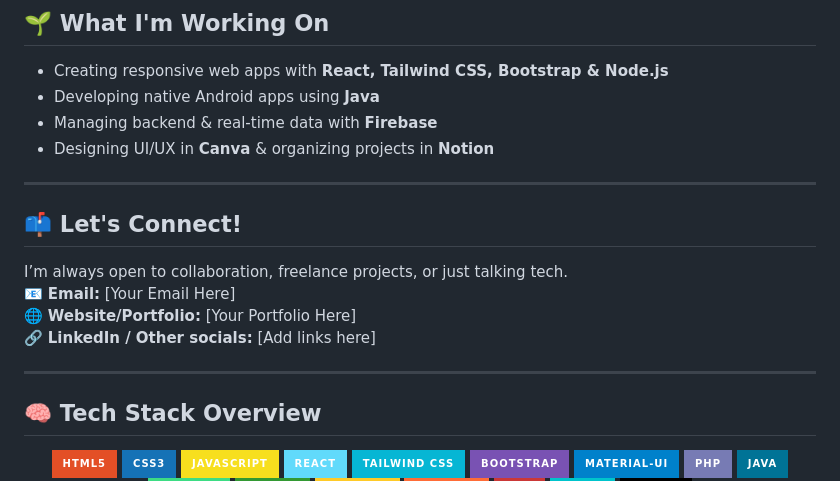
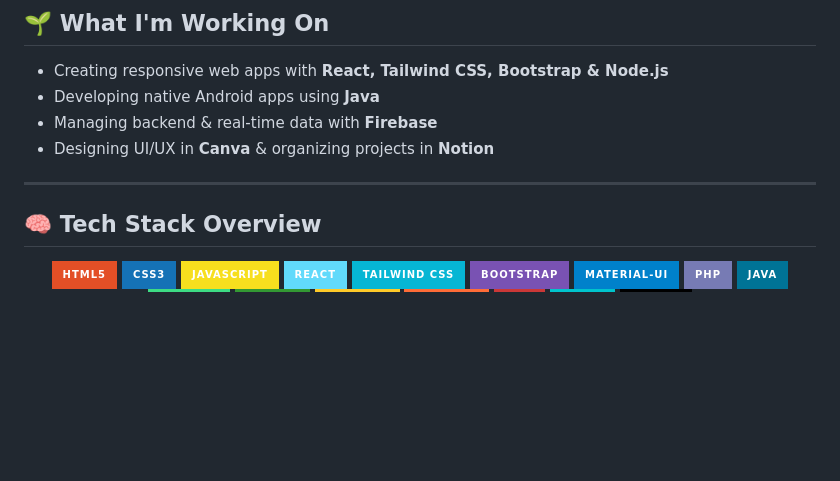
Before and after one commit to Codesloth15/Codesloth15, a Markdown page: README.md, the part around the change. GitHub-like rendering; badges without logos; blank space fills up the shorter version.

```diff
--- a/README.md
+++ b/README.md
@@ -40,14 +40,7 @@ Hi, I'm **Charlou T. Ybarley** — a passionate **Web and Mobile App Developer**
 
 ---
 
-## 📫 Let's Connect!
 
-I’m always open to collaboration, freelance projects, or just talking tech.
-📧 **Email:** [Your Email Here]
-🌐 **Website/Portfolio:** [Your Portfolio Here]
-🔗 **LinkedIn / Other socials:** [Add links here]
-
----
 
 ## 🧠 Tech Stack Overview
 
```
